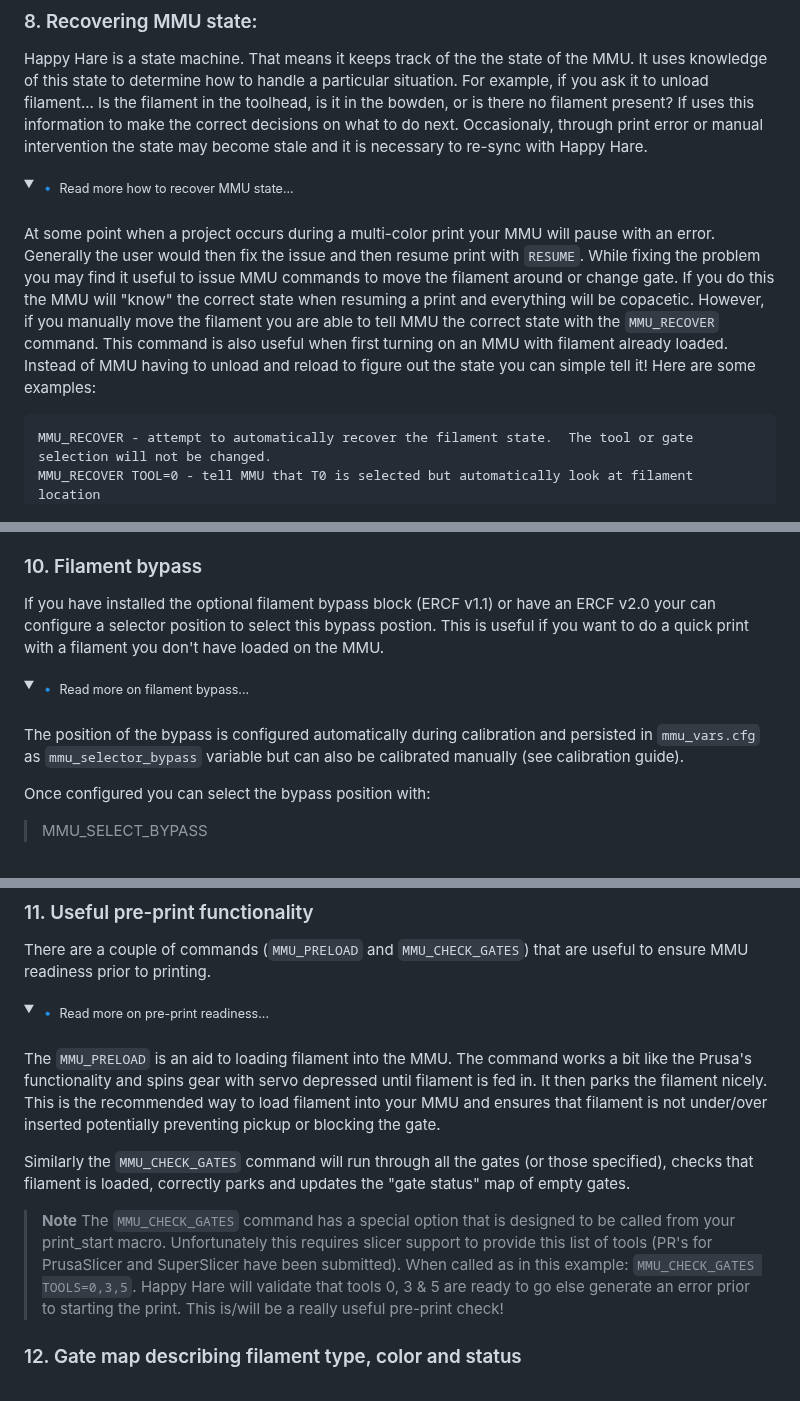
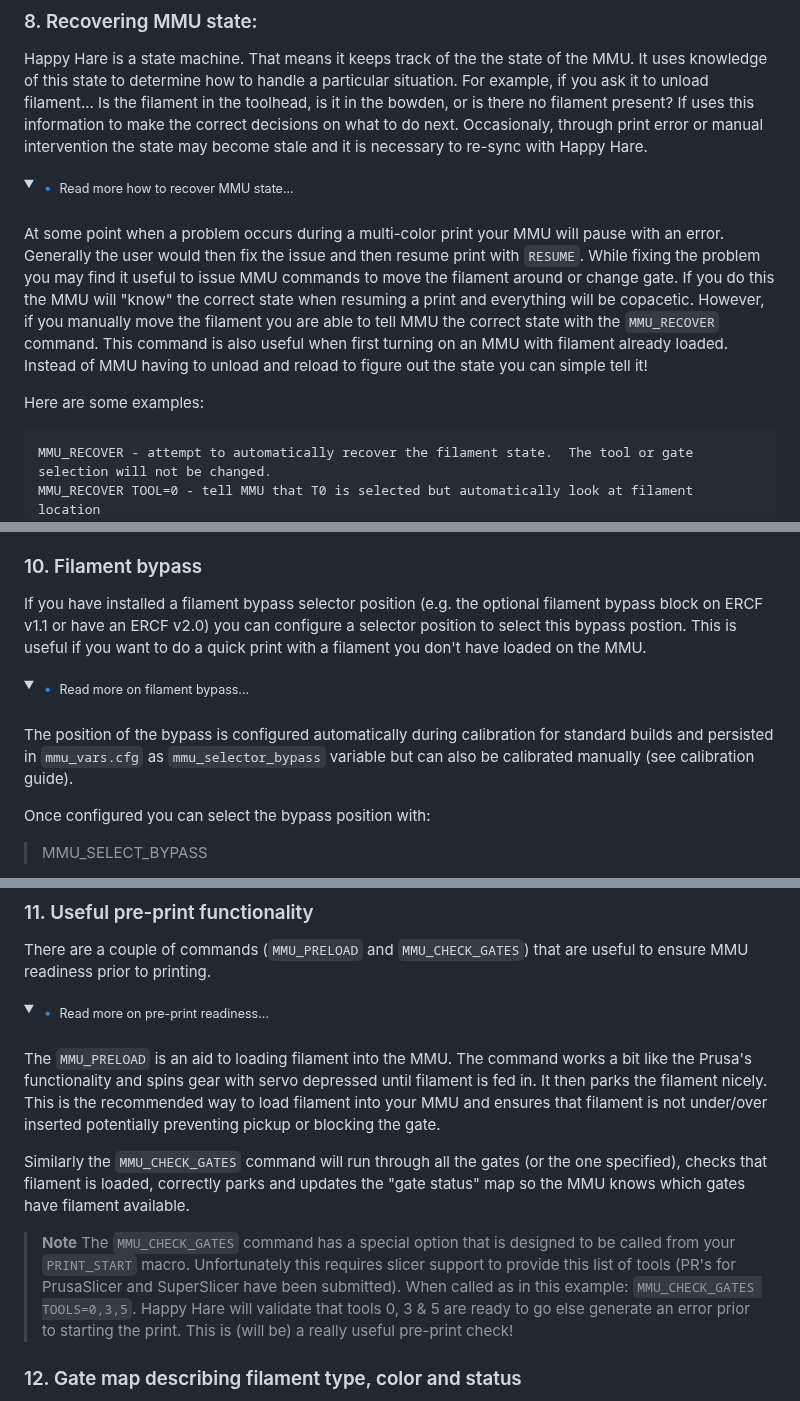
Before and after one commit to moggieuk/Happy-Hare, a Markdown page: README.md, 3 parts joined by grey strips. Rendered like a GitHub page; folded sections open.

````diff
--- a/README.md
+++ b/README.md
@@ -676,7 +676,11 @@ Happy Hare is a state machine. That means it keeps track of the the state of the
 <details>
 <summary><sub>🔹 Read more how to recover MMU state...</sub></summary><br>
 
-At some point when a project occurs during a multi-color print your MMU will pause with an error.  Generally the user would then fix the issue and then resume print with `RESUME`.   While fixing the problem you may find it useful to issue MMU commands to move the filament around or change gate. If you do this the MMU will "know" the correct state when resuming a print and everything will be copacetic. However, if you manually move the filament you are able to tell MMU the correct state with the `MMU_RECOVER` command.  This command is also useful when first turning on an MMU with filament already loaded.  Instead of MMU having to unload and reload to figure out the state you can simple tell it!  Here are some examples:<br>
+At some point when a problem occurs during a multi-color print your MMU will pause with an error.  Generally the user would then fix the issue and then resume print with `RESUME`.   While fixing the problem you may find it useful to issue MMU commands to move the filament around or change gate. If you do this the MMU will "know" the correct state when resuming a print and everything will be copacetic. However, if you manually move the filament you are able to tell MMU the correct state with the `MMU_RECOVER` command.  This command is also useful when first turning on an MMU with filament already loaded.  Instead of MMU having to unload and reload to figure out the state you can simple tell it!
+<br>
+
+Here are some examples:
+<br>
 
 ```
 MMU_RECOVER - attempt to automatically recover the filament state.  The tool or gate selection will not be changed.
@@ -698,12 +702,12 @@ The `MMU_STATS` command will display these stats and will give a rating on the "
 </details>
 
 ### 10. Filament bypass
-If you have installed the optional filament bypass block (ERCF v1.1) or have an ERCF v2.0 your can configure a selector position to select this bypass postion. This is useful if you want to do a quick print with a filament you don't have loaded on the MMU.
+If you have installed a filament bypass selector position (e.g. the optional filament bypass block on ERCF v1.1 or have an ERCF v2.0) you can configure a selector position to select this bypass postion. This is useful if you want to do a quick print with a filament you don't have loaded on the MMU.
 
 <details>
 <summary><sub>🔹 Read more on filament bypass...</sub></summary><br>
 
-The position of the bypass is configured automatically during calibration and persisted in `mmu_vars.cfg` as `mmu_selector_bypass` variable but can also be calibrated manually (see calibration guide).
+The position of the bypass is configured automatically during calibration for standard builds and persisted in `mmu_vars.cfg` as `mmu_selector_bypass` variable but can also be calibrated manually (see calibration guide).
 
 Once configured you can select the bypass position with:
 
@@ -729,9 +733,9 @@ There are a couple of commands (`MMU_PRELOAD` and `MMU_CHECK_GATES`) that are us
 
 The `MMU_PRELOAD` is an aid to loading filament into the MMU.  The command works a bit like the Prusa's functionality and spins gear with servo depressed until filament is fed in.  It then parks the filament nicely. This is the recommended way to load filament into your MMU and ensures that filament is not under/over inserted potentially preventing pickup or blocking the gate.<br>
 
-Similarly the `MMU_CHECK_GATES` command will run through all the gates (or those specified), checks that filament is loaded, correctly parks and updates the "gate status" map of empty gates.<br>
+Similarly the `MMU_CHECK_GATES` command will run through all the gates (or the one specified), checks that filament is loaded, correctly parks and updates the "gate status" map so the MMU knows which gates have filament available.<br>
 
-> **Note** The `MMU_CHECK_GATES` command has a special option that is designed to be called from your print_start macro. Unfortunately this requires slicer support to provide this list of tools (PR's for PrusaSlicer and SuperSlicer have been submitted). When called as in this example: `MMU_CHECK_GATES TOOLS=0,3,5`. Happy Hare will validate that tools 0, 3 & 5 are ready to go else generate an error prior to starting the print.  This is/will be a really useful pre-print check!
+> **Note** The `MMU_CHECK_GATES` command has a special option that is designed to be called from your `PRINT_START` macro. Unfortunately this requires slicer support to provide this list of tools (PR's for PrusaSlicer and SuperSlicer have been submitted). When called as in this example: `MMU_CHECK_GATES TOOLS=0,3,5`. Happy Hare will validate that tools 0, 3 & 5 are ready to go else generate an error prior to starting the print.  This is (will be) a really useful pre-print check!
 
 </details>
 
````
Also changed, not shown: other parts of README.md (+2 -2 lines).
